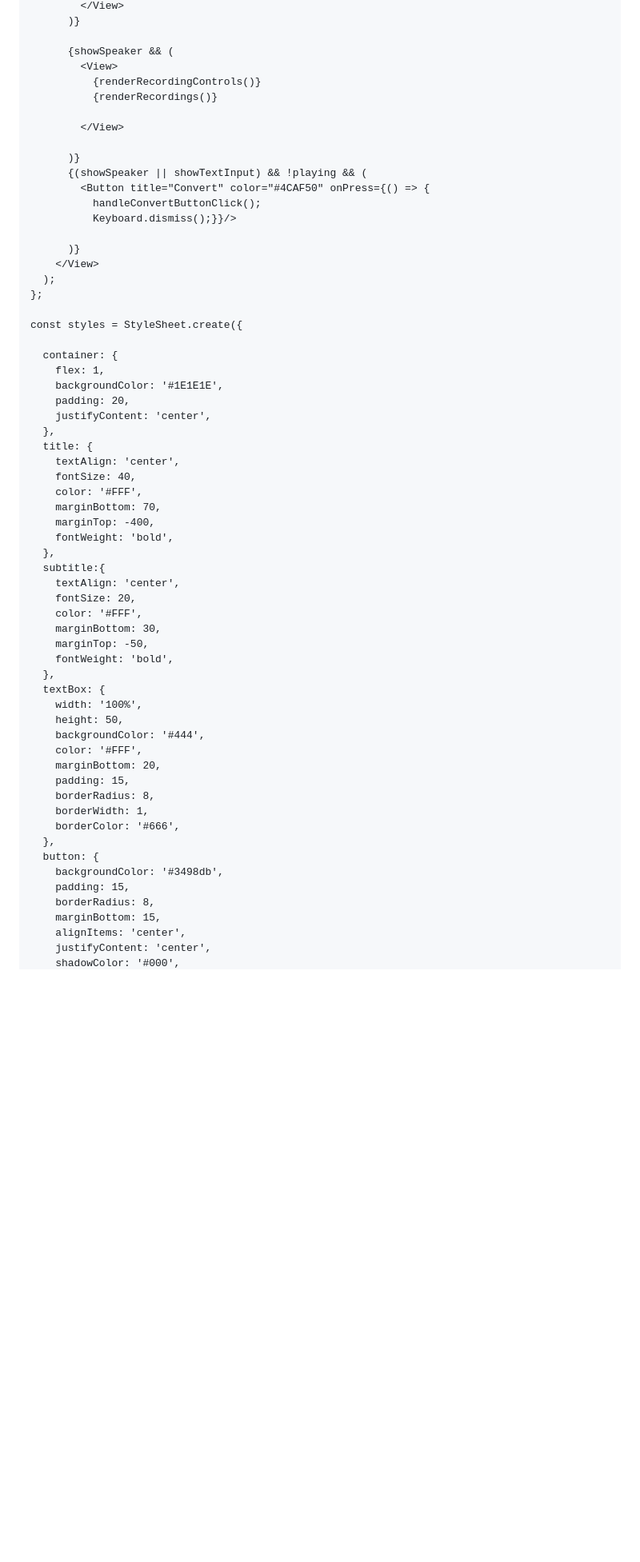
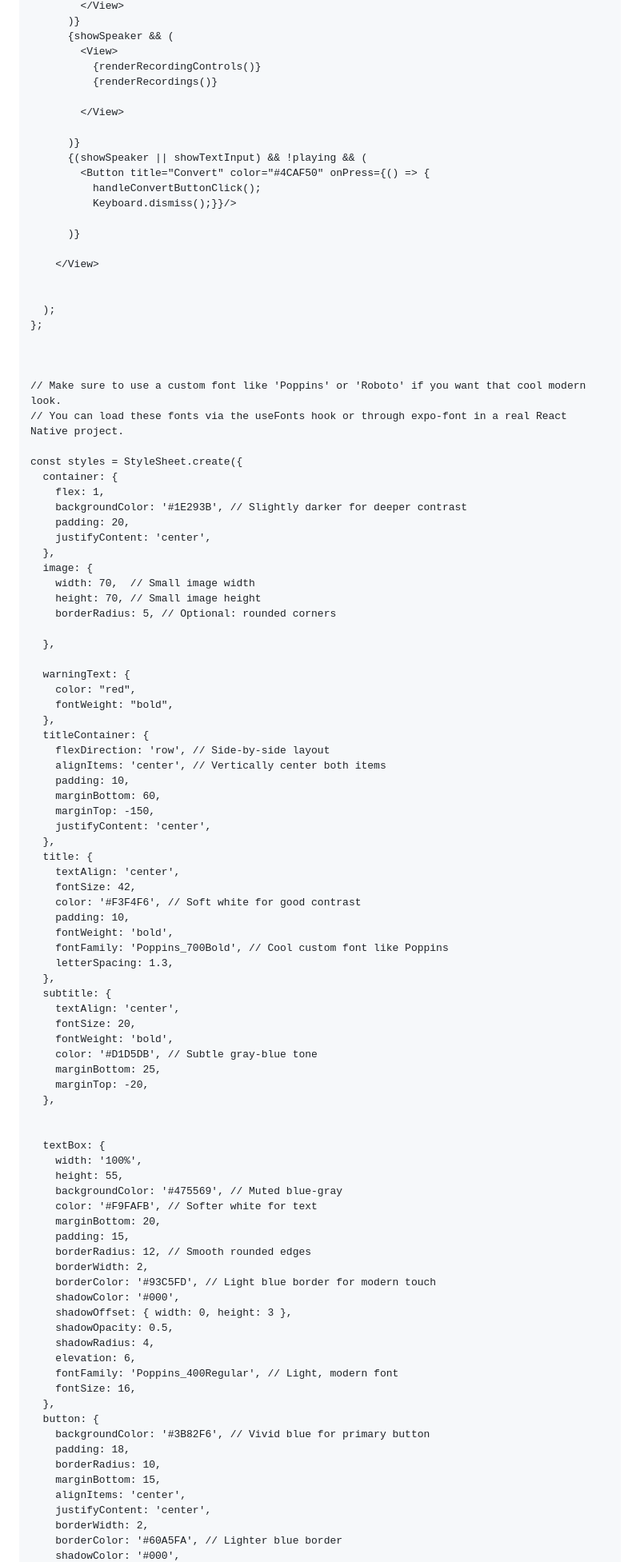
Before and after one commit to RayirthDinesh/Speech-to-ASL, a Markdown page: README.md, the part around one of its changes. Shown at 80% size. Rendered like a GitHub page; blank space fills up the shorter version.

```diff
--- a/README.md
+++ b/README.md
@@ -452,6 +486,5 @@ const App = () => {
         </View>
       )}
-
       {showSpeaker && (
         <View>
           {renderRecordingControls()}
@@ -466,50 +499,88 @@ const App = () => {
           Keyboard.dismiss();}}/>
 
       )}
+
     </View>
+
+
   );
 };
 
+
+
+// Make sure to use a custom font like 'Poppins' or 'Roboto' if you want that cool modern look.
+// You can load these fonts via the useFonts hook or through expo-font in a real React Native project.
+
 const styles = StyleSheet.create({
-
   container: {
     flex: 1,
-    backgroundColor: '#1E1E1E',
+    backgroundColor: '#1E293B', // Slightly darker for deeper contrast
     padding: 20,
+    justifyContent: 'center',
+  },
+  image: {
+    width: 70,  // Small image width
+    height: 70, // Small image height
+    borderRadius: 5, // Optional: rounded corners
+
+  },
+
+  warningText: {
+    color: "red",
+    fontWeight: "bold",
+  },
+  titleContainer: {
+    flexDirection: 'row', // Side-by-side layout
+    alignItems: 'center', // Vertically center both items
+    padding: 10,
+    marginBottom: 60,
+    marginTop: -150,
     justifyContent: 'center',
   },
   title: {
     textAlign: 'center',
-    fontSize: 40,
-    color: '#FFF',
-    marginBottom: 70,
-    marginTop: -400,
+    fontSize: 42,
+    color: '#F3F4F6', // Soft white for good contrast
+    padding: 10,
     fontWeight: 'bold',
+    fontFamily: 'Poppins_700Bold', // Cool custom font like Poppins
+    letterSpacing: 1.3,
   },
-  subtitle:{
+  subtitle: {
     textAlign: 'center',
     fontSize: 20,
-    color: '#FFF',
-    marginBottom: 30,
-    marginTop: -50,
     fontWeight: 'bold',
+    color: '#D1D5DB', // Subtle gray-blue tone
+    marginBottom: 25,
+    marginTop: -20,
   },
+
+
   textBox: {
     width: '100%',
-    height: 50,
-    backgroundColor: '#444',
-    color: '#FFF',
+    height: 55,
+    backgroundColor: '#475569', // Muted blue-gray
+    color: '#F9FAFB', // Softer white for text
     marginBottom: 20,
     padding: 15,
-    borderRadius: 8,
-    borderWidth: 1,
-    borderColor: '#666',
+    borderRadius: 12, // Smooth rounded edges
+    borderWidth: 2,
+    borderColor: '#93C5FD', // Light blue border for modern touch
+    shadowColor: '#000',
+    shadowOffset: { width: 0, height: 3 },
+    shadowOpacity: 0.5,
+    shadowRadius: 4,
+    elevation: 6,
+    fontFamily: 'Poppins_400Regular', // Light, modern font
+    fontSize: 16,
   },
   button: {
-    backgroundColor: '#3498db',
-    padding: 15,
-    borderRadius: 8,
+    backgroundColor: '#3B82F6', // Vivid blue for primary button
+    padding: 18,
+    borderRadius: 10,
     marginBottom: 15,
     alignItems: 'center',
     justifyContent: 'center',
+    borderWidth: 2,
+    borderColor: '#60A5FA', // Lighter blue border
     shadowColor: '#000',
```
Also changed, not shown: other parts of README.md (+102 -65 lines).
